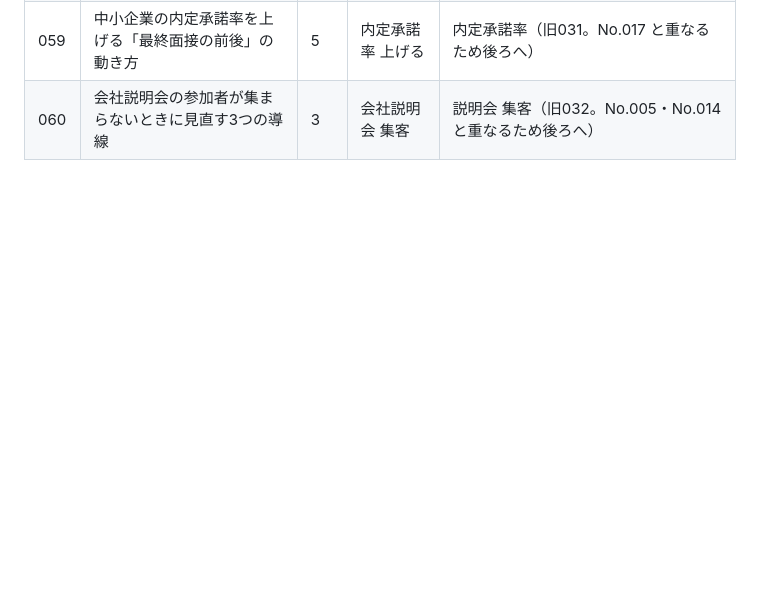
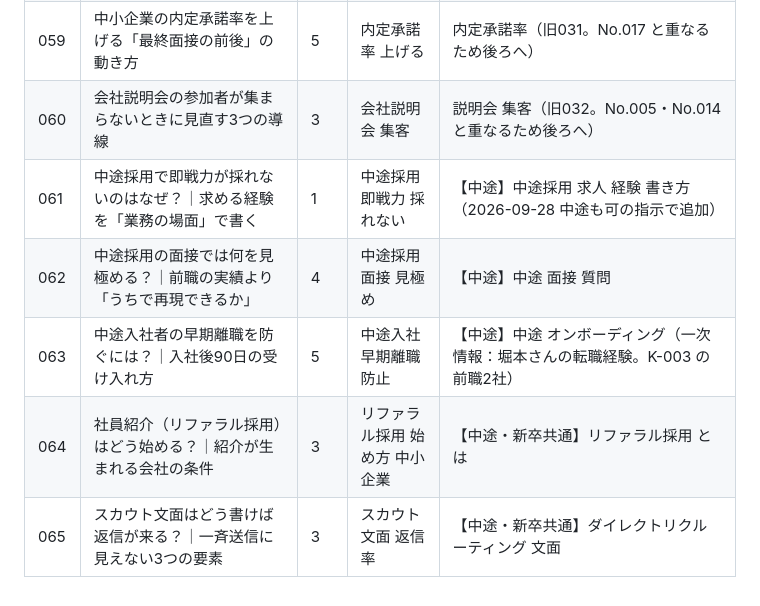
Before and after one commit to Tainen/Claude-Code, a Markdown page: content/articles/themes.md, the part around the change. GitHub-like rendering; blank space fills up the shorter version.

Commit message:
中途採用テーマを可にする方針を反映、No.025〜034 のDoc IDを記録
- SKILL.md に「中途採用のテーマも可」のルールを追加
- themes.md に中途・共通テーマを 061〜065 として追加
- HANDOFF に No.025〜034 の Doc ID と Drive 上限時の対処を追記

Co-Authored-By: Claude Opus 5.5 <noreply@anthropic.com>
Claude-Session: https://claude.ai/code/session_01MVhFnc9z1iMB51uu1opxbj

```diff
--- a/content/articles/themes.md
+++ b/content/articles/themes.md
@@ -68,3 +68,8 @@
 | 058 | 採用活動の年間カレンダー｜月別にやることテンプレート | 1 | 採用 年間スケジュール 中小企業 | 新卒採用 年間スケジュール（旧030。No.003 と重なるため後ろへ） |
 | 059 | 中小企業の内定承諾率を上げる「最終面接の前後」の動き方 | 5 | 内定承諾率 上げる | 内定承諾率（旧031。No.017 と重なるため後ろへ） |
 | 060 | 会社説明会の参加者が集まらないときに見直す3つの導線 | 3 | 会社説明会 集客 | 説明会 集客（旧032。No.005・No.014 と重なるため後ろへ） |
+| 061 | 中途採用で即戦力が採れないのはなぜ？｜求める経験を「業務の場面」で書く | 1 | 中途採用 即戦力 採れない | 【中途】中途採用 求人 経験 書き方（2026-09-28 中途も可の指示で追加） |
+| 062 | 中途採用の面接では何を見極める？｜前職の実績より「うちで再現できるか」 | 4 | 中途採用 面接 見極め | 【中途】中途 面接 質問 |
+| 063 | 中途入社者の早期離職を防ぐには？｜入社後90日の受け入れ方 | 5 | 中途入社 早期離職 防止 | 【中途】中途 オンボーディング（一次情報：堀本さんの転職経験。K-003 の前職2社） |
+| 064 | 社員紹介（リファラル採用）はどう始める？｜紹介が生まれる会社の条件 | 3 | リファラル採用 始め方 中小企業 | 【中途・新卒共通】リファラル採用 とは |
+| 065 | スカウト文面はどう書けば返信が来る？｜一斉送信に見えない3つの要素 | 3 | スカウト 文面 返信率 | 【中途・新卒共通】ダイレクトリクルーティング 文面 |
```
Also changed, not shown: tools/aeo/HANDOFF.md (+3 -0 lines), 1 other file.
